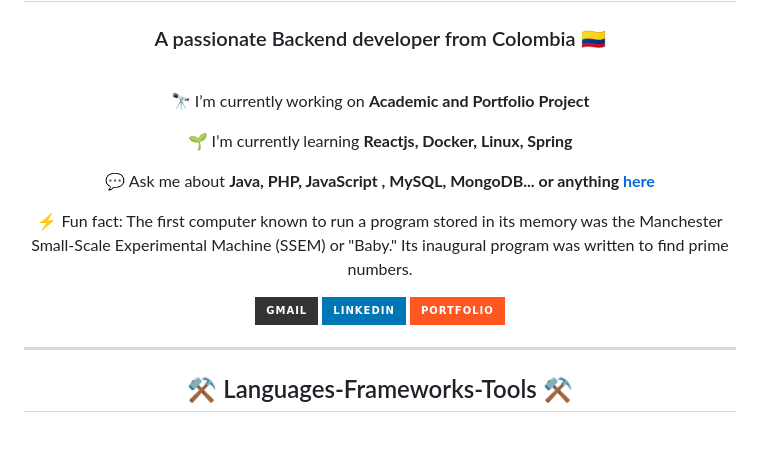
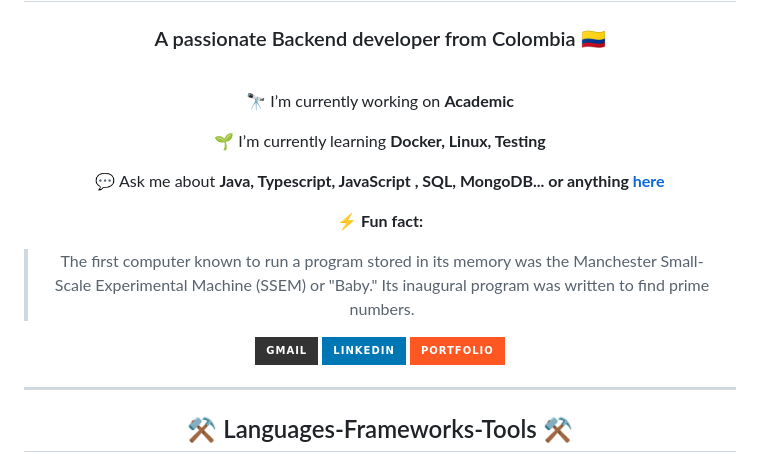
Before and after one commit to CristianLopez3/CristianLopez3, a Markdown page: README.md, the part around one of its changes. Rendered like a GitHub page; badges without logos; blank space fills up the shorter version.

```diff
--- a/README.md
+++ b/README.md
@@ -11,13 +11,14 @@
 
 <div align="center">
 
- 🔭 I’m currently working on **Academic and  Portfolio Project**
+ 🔭 I’m currently working on **Academic**
 
- 🌱 I’m currently learning **Reactjs, Docker, Linux, Spring**
+ 🌱 I’m currently learning **Docker, Linux, Testing**
 
- 💬 Ask me about **Java, PHP, JavaScript , MySQL, MongoDB... or anything [here](https://github.com/CristianLopez3/CristianLopez3/issues)**
+ 💬 Ask me about **Java, Typescript, JavaScript , SQL, MongoDB... or anything [here](https://github.com/CristianLopez3/CristianLopez3/issues)**
 
- ⚡ Fun fact: The first computer known to run a program stored in its memory was the Manchester Small-Scale Experimental Machine (SSEM) or "Baby." Its inaugural program was written to find prime numbers.
+ ⚡ **Fun fact:**
+ > The first computer known to run a program stored in its memory was the Manchester Small-Scale Experimental Machine (SSEM) or "Baby." Its inaugural program was written to find prime numbers.
 
  </div>
 
@@ -32,6 +33,7 @@
      <img src="https://img.shields.io/badge/Portfolio-FF5722?style=for-the-badge&logo=todoist&logoColor=white" target="_blank" /> <!-- sqlite, safari, google-chrome are other good icon options -->
   </a>
 </div>
+
 
  <hr/>
 
```
Also changed, not shown: other parts of README.md (+12 -5 lines).
